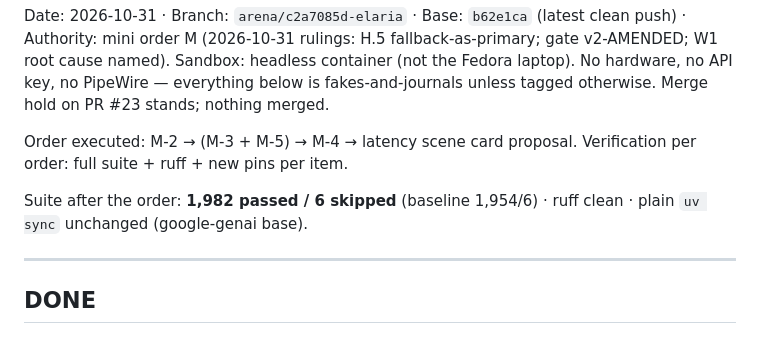
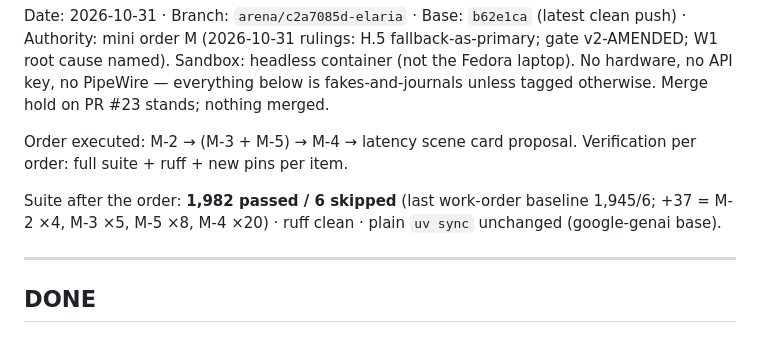
Before and after one commit to Darrelongithub/Elaria, a Markdown page: docs/phase-reports/2026-10-31-scene7-mini-order-m.md, the part around the change. Drawn GitHub-style.

Commit message:
mini order M report: suite baseline clarified (1,945 work-order base, +37 itemized)
Co-authored-by: arena-agent <297053741+arena-agent@users.noreply.github.com>

```diff
--- a/docs/phase-reports/2026-10-31-scene7-mini-order-m.md
+++ b/docs/phase-reports/2026-10-31-scene7-mini-order-m.md
@@ -10,8 +10,9 @@ tagged otherwise. Merge hold on PR #23 stands; nothing merged.
 Order executed: M-2 → (M-3 + M-5) → M-4 → latency scene card proposal.
 Verification per order: full suite + ruff + new pins per item.
 
-Suite after the order: **1,982 passed / 6 skipped** (baseline
-1,954/6) · ruff clean · plain `uv sync` unchanged (google-genai base).
+Suite after the order: **1,982 passed / 6 skipped** (last work-order
+baseline 1,945/6; +37 = M-2 ×4, M-3 ×5, M-5 ×8, M-4 ×20) · ruff clean
+· plain `uv sync` unchanged (google-genai base).
 
 ---
 
```
